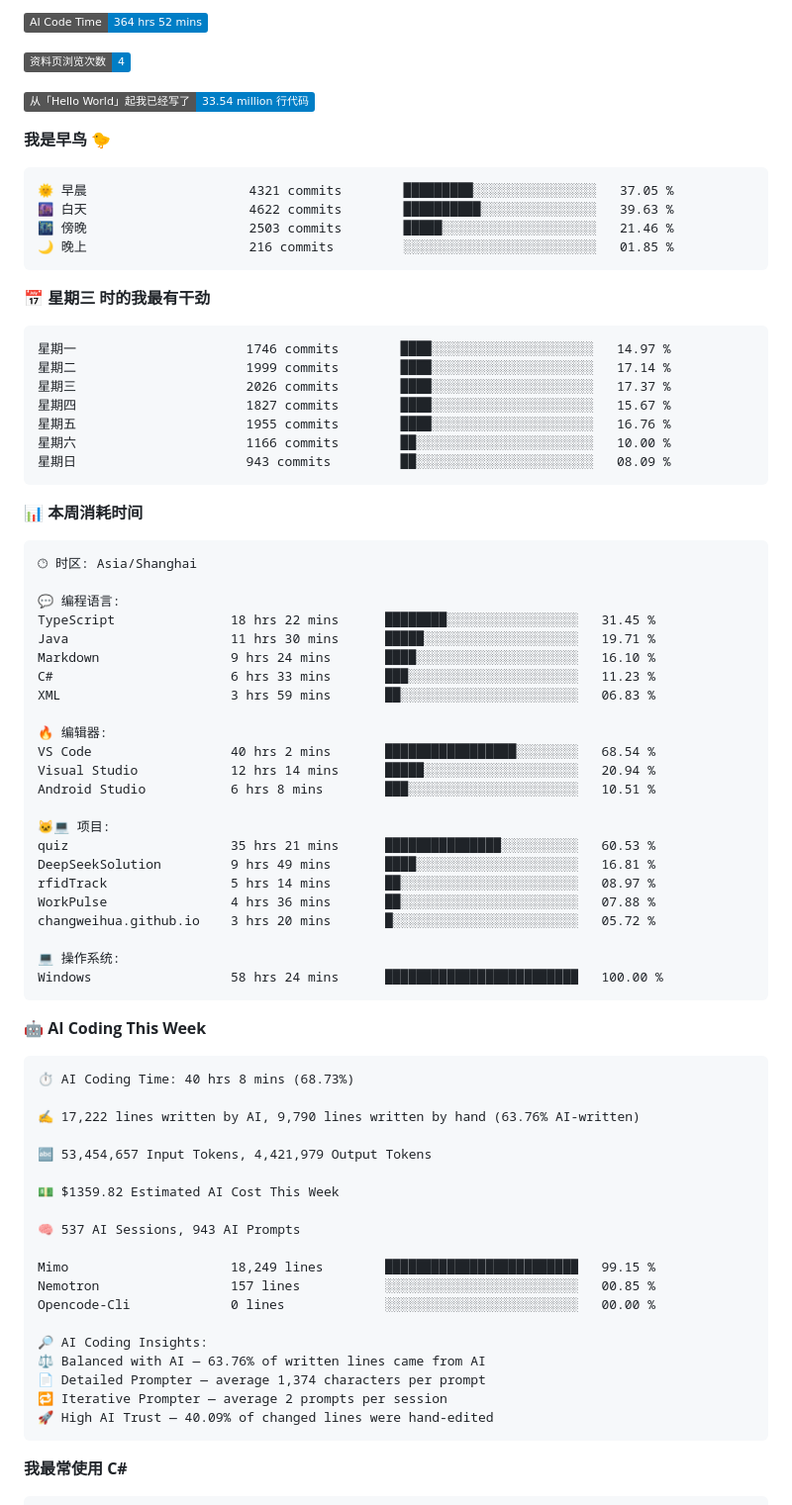
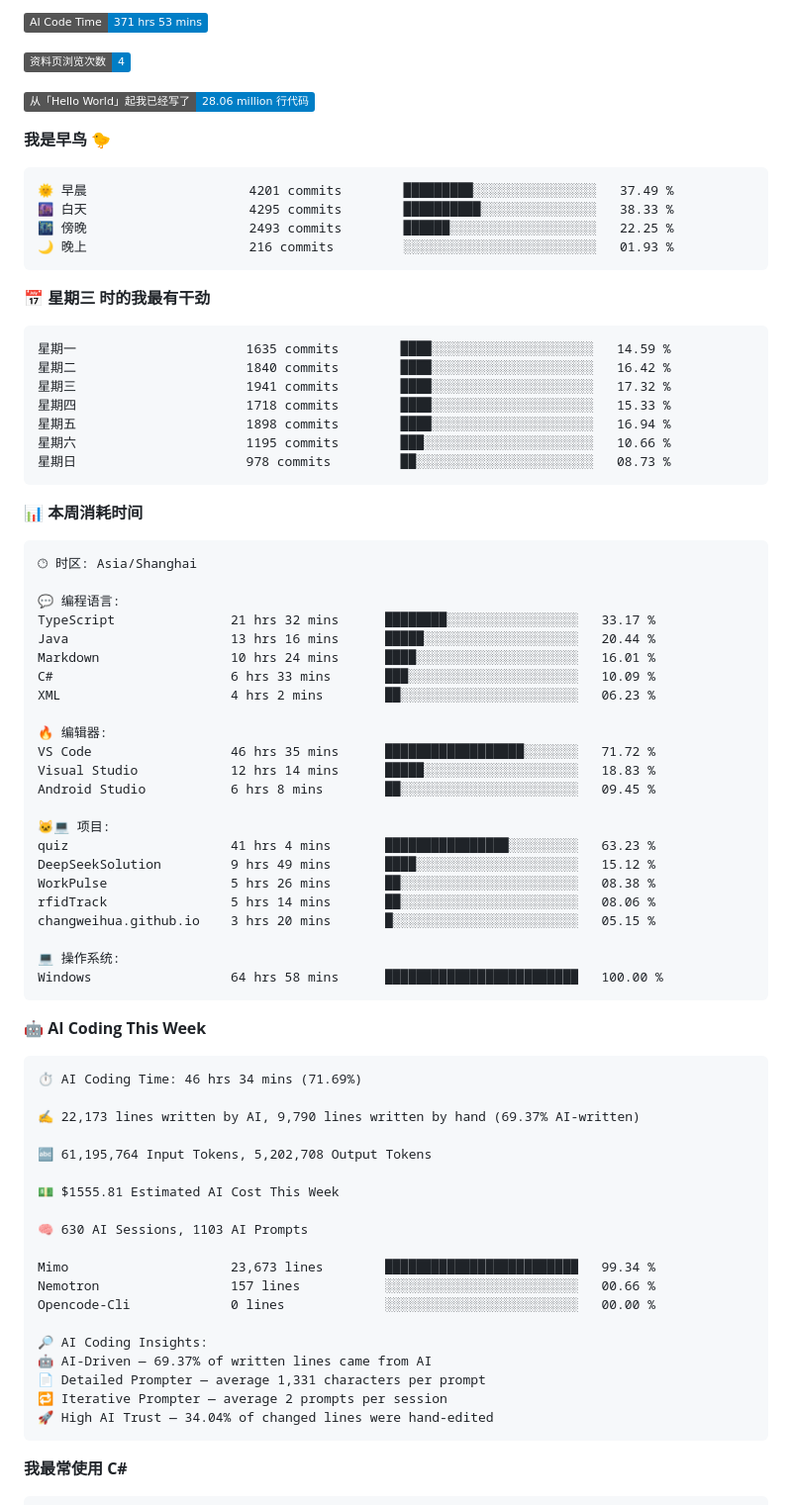
Before and after one commit to changweihua/changweihua, a Markdown page: README.md, the part around one of its changes. Shown at 99% size. GitHub-like rendering; badges without logos.

Commit message:
Updated with Dev Metrics

````diff
--- a/README.md
+++ b/README.md
@@ -47,28 +47,28 @@ JSON              11 hrs 40 mins        🟩⬜⬜⬜⬜⬜⬜⬜⬜⬜⬜⬜⬜
 
-![AI Code Time](http://img.shields.io/badge/AI%20Code%20Time-364%20hrs%2052%20mins-blue?style=flat)
+![AI Code Time](http://img.shields.io/badge/AI%20Code%20Time-371%20hrs%2053%20mins-blue?style=flat)
 
 ![Profile Views](http://img.shields.io/badge/%E8%B5%84%E6%96%99%E9%A1%B5%E6%B5%8F%E8%A7%88%E6%AC%A1%E6%95%B0-4-blue?style=flat)
 
-![Lines of code](https://img.shields.io/badge/%E4%BB%8E%E3%80%8CHello%20World%E3%80%8D%E8%B5%B7%E6%88%91%E5%B7%B2%E7%BB%8F%E5%86%99%E4%BA%86-33.54%20million%20%E8%A1%8C%E4%BB%A3%E7%A0%81-blue?style=flat)
+![Lines of code](https://img.shields.io/badge/%E4%BB%8E%E3%80%8CHello%20World%E3%80%8D%E8%B5%B7%E6%88%91%E5%B7%B2%E7%BB%8F%E5%86%99%E4%BA%86-28.06%20million%20%E8%A1%8C%E4%BB%A3%E7%A0%81-blue?style=flat)
 
 **我是早鸟 🐤**
 
 ```text
-🌞 早晨                     4321 commits        █████████░░░░░░░░░░░░░░░░   37.05 %
-🌆 白天                     4622 commits        ██████████░░░░░░░░░░░░░░░   39.63 %
-🌃 傍晚                     2503 commits        █████░░░░░░░░░░░░░░░░░░░░   21.46 %
-🌙 晚上                     216 commits         ░░░░░░░░░░░░░░░░░░░░░░░░░   01.85 %
+🌞 早晨                     4201 commits        █████████░░░░░░░░░░░░░░░░   37.49 %
+🌆 白天                     4295 commits        ██████████░░░░░░░░░░░░░░░   38.33 %
+🌃 傍晚                     2493 commits        ██████░░░░░░░░░░░░░░░░░░░   22.25 %
+🌙 晚上                     216 commits         ░░░░░░░░░░░░░░░░░░░░░░░░░   01.93 %
 ```
 📅 **星期三 时的我最有干劲**
 
 ```text
-星期一                      1746 commits        ████░░░░░░░░░░░░░░░░░░░░░   14.97 %
-星期二                      1999 commits        ████░░░░░░░░░░░░░░░░░░░░░   17.14 %
-星期三                      2026 commits        ████░░░░░░░░░░░░░░░░░░░░░   17.37 %
-星期四                      1827 commits        ████░░░░░░░░░░░░░░░░░░░░░   15.67 %
-星期五                      1955 commits        ████░░░░░░░░░░░░░░░░░░░░░   16.76 %
-星期六                      1166 commits        ██░░░░░░░░░░░░░░░░░░░░░░░   10.00 %
-星期日                      943 commits         ██░░░░░░░░░░░░░░░░░░░░░░░   08.09 %
+星期一                      1635 commits        ████░░░░░░░░░░░░░░░░░░░░░   14.59 %
+星期二                      1840 commits        ████░░░░░░░░░░░░░░░░░░░░░   16.42 %
+星期三                      1941 commits        ████░░░░░░░░░░░░░░░░░░░░░   17.32 %
+星期四                      1718 commits        ████░░░░░░░░░░░░░░░░░░░░░   15.33 %
+星期五                      1898 commits        ████░░░░░░░░░░░░░░░░░░░░░   16.94 %
+星期六                      1195 commits        ███░░░░░░░░░░░░░░░░░░░░░░   10.66 %
+星期日                      978 commits         ██░░░░░░░░░░░░░░░░░░░░░░░   08.73 %
 ```
 
 
@@ -78,50 +78,50 @@ JSON              11 hrs 40 mins        🟩⬜⬜⬜⬜⬜⬜⬜⬜⬜⬜⬜⬜
 🕑︎ 时区: Asia/Shanghai
 
 💬 编程语言:
-TypeScript               18 hrs 22 mins      ████████░░░░░░░░░░░░░░░░░   31.45 %
-Java                     11 hrs 30 mins      █████░░░░░░░░░░░░░░░░░░░░   19.71 %
-Markdown                 9 hrs 24 mins       ████░░░░░░░░░░░░░░░░░░░░░   16.10 %
-C#                       6 hrs 33 mins       ███░░░░░░░░░░░░░░░░░░░░░░   11.23 %
-XML                      3 hrs 59 mins       ██░░░░░░░░░░░░░░░░░░░░░░░   06.83 %
+TypeScript               21 hrs 32 mins      ████████░░░░░░░░░░░░░░░░░   33.17 %
+Java                     13 hrs 16 mins      █████░░░░░░░░░░░░░░░░░░░░   20.44 %
+Markdown                 10 hrs 24 mins      ████░░░░░░░░░░░░░░░░░░░░░   16.01 %
+C#                       6 hrs 33 mins       ███░░░░░░░░░░░░░░░░░░░░░░   10.09 %
+XML                      4 hrs 2 mins        ██░░░░░░░░░░░░░░░░░░░░░░░   06.23 %
 
 🔥 编辑器:
-VS Code                  40 hrs 2 mins       █████████████████░░░░░░░░   68.54 %
-Visual Studio            12 hrs 14 mins      █████░░░░░░░░░░░░░░░░░░░░   20.94 %
-Android Studio           6 hrs 8 mins        ███░░░░░░░░░░░░░░░░░░░░░░   10.51 %
+VS Code                  46 hrs 35 mins      ██████████████████░░░░░░░   71.72 %
+Visual Studio            12 hrs 14 mins      █████░░░░░░░░░░░░░░░░░░░░   18.83 %
+Android Studio           6 hrs 8 mins        ██░░░░░░░░░░░░░░░░░░░░░░░   09.45 %
 
 🐱‍💻 项目:
-quiz                     35 hrs 21 mins      ███████████████░░░░░░░░░░   60.53 %
-DeepSeekSolution         9 hrs 49 mins       ████░░░░░░░░░░░░░░░░░░░░░   16.81 %
-rfidTrack                5 hrs 14 mins       ██░░░░░░░░░░░░░░░░░░░░░░░   08.97 %
-WorkPulse                4 hrs 36 mins       ██░░░░░░░░░░░░░░░░░░░░░░░   07.88 %
-changweihua.github.io    3 hrs 20 mins       █░░░░░░░░░░░░░░░░░░░░░░░░   05.72 %
+quiz                     41 hrs 4 mins       ████████████████░░░░░░░░░   63.23 %
+DeepSeekSolution         9 hrs 49 mins       ████░░░░░░░░░░░░░░░░░░░░░   15.12 %
+WorkPulse                5 hrs 26 mins       ██░░░░░░░░░░░░░░░░░░░░░░░   08.38 %
+rfidTrack                5 hrs 14 mins       ██░░░░░░░░░░░░░░░░░░░░░░░   08.06 %
+changweihua.github.io    3 hrs 20 mins       █░░░░░░░░░░░░░░░░░░░░░░░░   05.15 %
 
 💻 操作系统:
-Windows                  58 hrs 24 mins      █████████████████████████   100.00 %
+Windows                  64 hrs 58 mins      █████████████████████████   100.00 %
 ```
 
 🤖 **AI Coding This Week**
 
 ```text
-⏱ AI Coding Time: 40 hrs 8 mins (68.73%)
+⏱ AI Coding Time: 46 hrs 34 mins (71.69%)
 
-✍️ 17,222 lines written by AI, 9,790 lines written by hand (63.76% AI-written)
+✍️ 22,173 lines written by AI, 9,790 lines written by hand (69.37% AI-written)
 
-🔤 53,454,657 Input Tokens, 4,421,979 Output Tokens
+🔤 61,195,764 Input Tokens, 5,202,708 Output Tokens
 
-💵 $1359.82 Estimated AI Cost This Week
+💵 $1555.81 Estimated AI Cost This Week
 
-🧠 537 AI Sessions, 943 AI Prompts
+🧠 630 AI Sessions, 1103 AI Prompts
 
-Mimo                     18,249 lines        █████████████████████████   99.15 %
-Nemotron                 157 lines           ░░░░░░░░░░░░░░░░░░░░░░░░░   00.85 %
+Mimo                     23,673 lines        █████████████████████████   99.34 %
+Nemotron                 157 lines           ░░░░░░░░░░░░░░░░░░░░░░░░░   00.66 %
 Opencode-Cli             0 lines             ░░░░░░░░░░░░░░░░░░░░░░░░░   00.00 %
 
 🔎 AI Coding Insights:
-⚖️ Balanced with AI — 63.76% of written lines came from AI
-📄 Detailed Prompter — average 1,374 characters per prompt
+🤖 AI-Driven — 69.37% of written lines came from AI
+📄 Detailed Prompter — average 1,331 characters per prompt
 🔁 Iterative Prompter — average 2 prompts per session
-🚀 High AI Trust — 40.09% of changed lines were hand-edited
+🚀 High AI Trust — 34.04% of changed lines were hand-edited
 ```
 
 **我最常使用 C#**
````
Also changed, not shown: other parts of README.md (+1 -1 lines).
